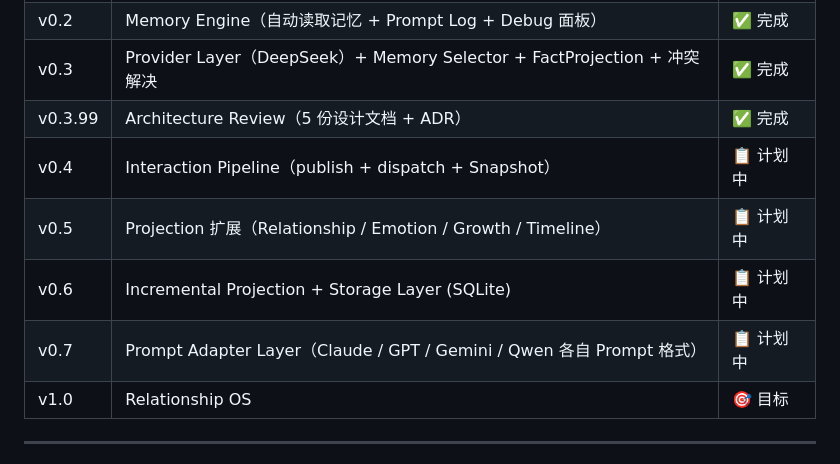
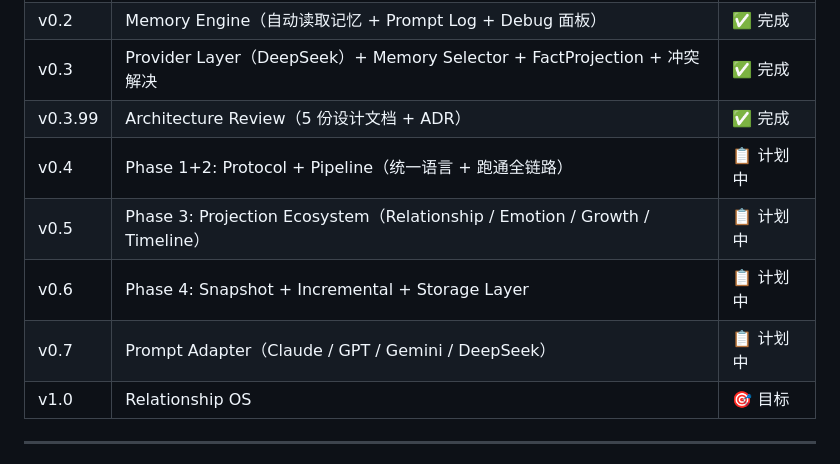
Before and after one commit to Suncatoo2/Relationship-Engine, a Markdown page: README.md, the part around the change. GitHub-like rendering.

```diff
--- a/README.md
+++ b/README.md
@@ -190,10 +190,10 @@ Relationship-Engine/
 | v0.2 | Memory Engine（自动读取记忆 + Prompt Log + Debug 面板） | ✅ 完成 |
 | v0.3 | Provider Layer（DeepSeek）+ Memory Selector + FactProjection + 冲突解决 | ✅ 完成 |
 | v0.3.99 | Architecture Review（5 份设计文档 + ADR） | ✅ 完成 |
-| v0.4 | Interaction Pipeline（publish + dispatch + Snapshot） | 📋 计划中 |
-| v0.5 | Projection 扩展（Relationship / Emotion / Growth / Timeline） | 📋 计划中 |
-| v0.6 | Incremental Projection + Storage Layer (SQLite) | 📋 计划中 |
-| v0.7 | Prompt Adapter Layer（Claude / GPT / Gemini / Qwen 各自 Prompt 格式） | 📋 计划中 |
+| v0.4 | Phase 1+2: Protocol + Pipeline（统一语言 + 跑通全链路） | 📋 计划中 |
+| v0.5 | Phase 3: Projection Ecosystem（Relationship / Emotion / Growth / Timeline） | 📋 计划中 |
+| v0.6 | Phase 4: Snapshot + Incremental + Storage Layer | 📋 计划中 |
+| v0.7 | Prompt Adapter（Claude / GPT / Gemini / DeepSeek） | 📋 计划中 |
 | v1.0 | Relationship OS | 🎯 目标 |
 
 ---
```
Also changed, not shown: docs/architecture/01_pipeline_architecture.md (+11 -1 lines), docs/architecture/STEP4_DESIGN.md (+59 -1 lines).
